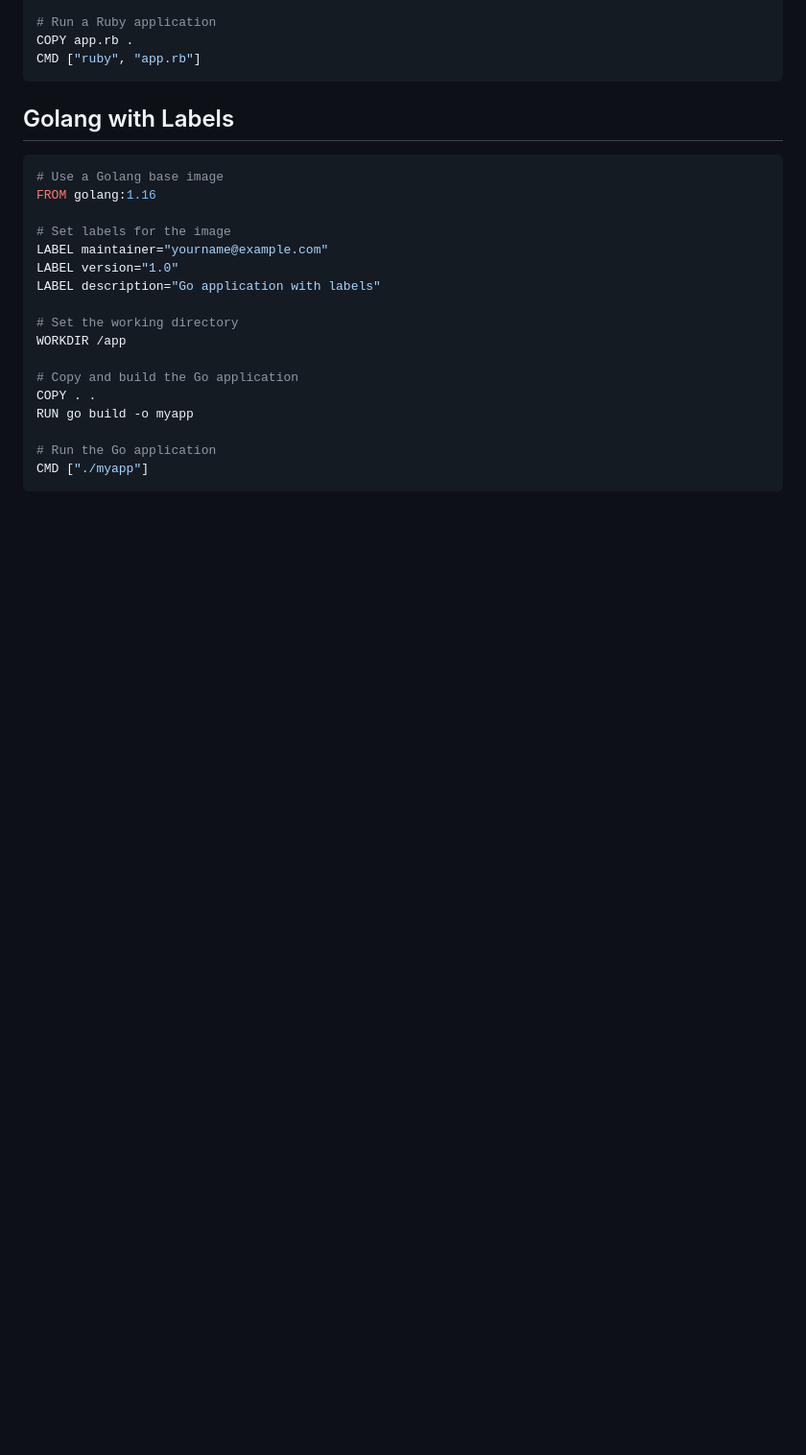
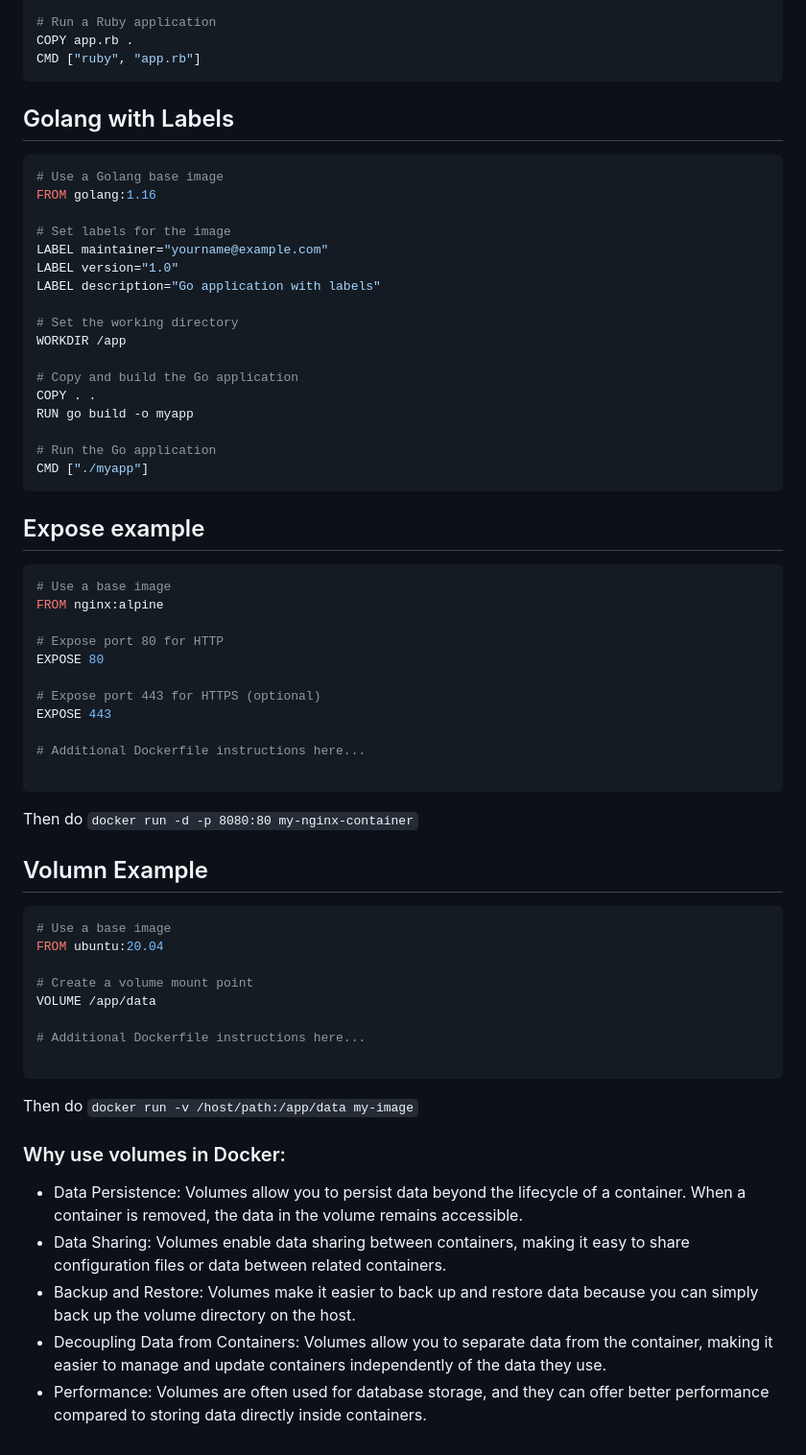
Before and after one commit to tl11bi/projects, a Markdown page: other_nodes/tech_questions.md, the part around the change. Shown at 96% size. Drawn GitHub-style; blank space fills up the shorter version.

````diff
--- a/other_nodes/tech_questions.md
+++ b/other_nodes/tech_questions.md
@@ -163,3 +163,41 @@ RUN go build -o myapp
 # Run the Go application
 CMD ["./myapp"]
 ```
+
+## Expose example
+```dockerfile
+# Use a base image
+FROM nginx:alpine
+
+# Expose port 80 for HTTP
+EXPOSE 80
+
+# Expose port 443 for HTTPS (optional)
+EXPOSE 443
+
+# Additional Dockerfile instructions here...
+
+```
+Then do ```docker run -d -p 8080:80 my-nginx-container```
+
+## Volumn Example
+
+```dockerfile
+# Use a base image
+FROM ubuntu:20.04
+
+# Create a volume mount point
+VOLUME /app/data
+
+# Additional Dockerfile instructions here...
+
+```
+
+Then do ```docker run -v /host/path:/app/data my-image```
+
+### Why use volumes in Docker:
+- Data Persistence: Volumes allow you to persist data beyond the lifecycle of a container. When a container is removed, the data in the volume remains accessible.
+- Data Sharing: Volumes enable data sharing between containers, making it easy to share configuration files or data between related containers.
+- Backup and Restore: Volumes make it easier to back up and restore data because you can simply back up the volume directory on the host.
+- Decoupling Data from Containers: Volumes allow you to separate data from the container, making it easier to manage and update containers independently of the data they use.
+- Performance: Volumes are often used for database storage, and they can offer better performance compared to storing data directly inside containers.
````
